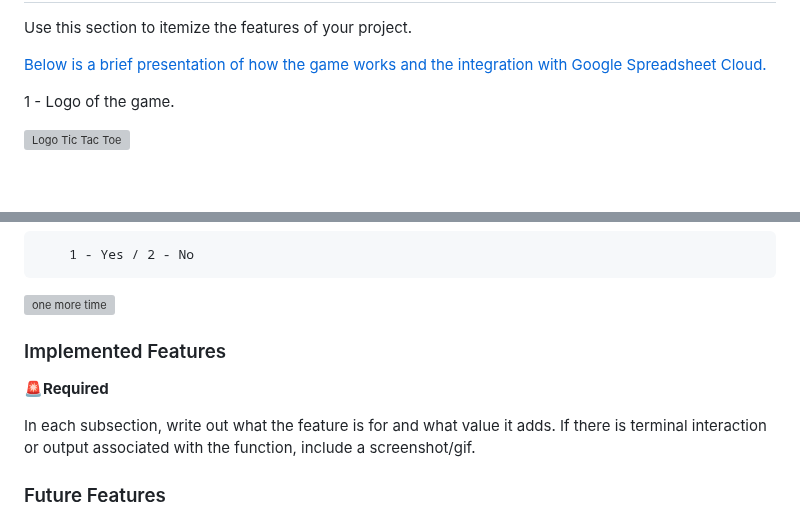
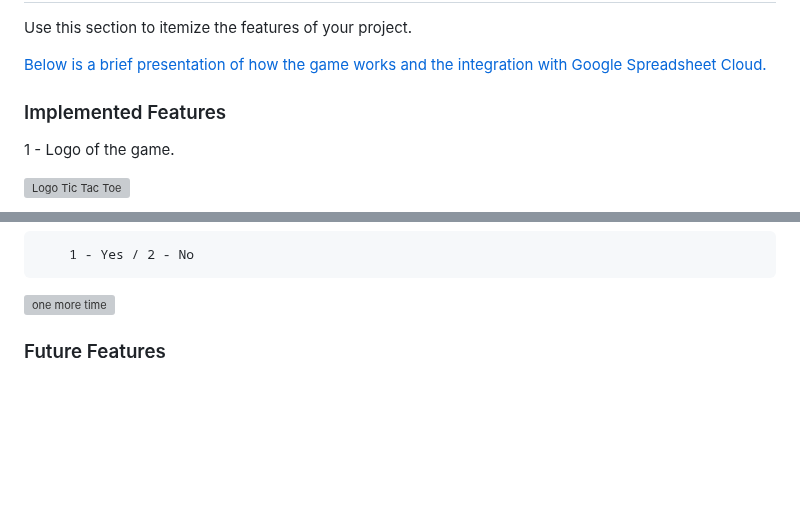
Before and after one commit to ocimar84/Tic-Tac-Toe-, a Markdown page: README.md, 2 parts joined by grey strips. Drawn GitHub-style; blank space fills up the shorter version; grey boxes are pictures that could not be loaded.

```diff
--- a/README.md
+++ b/README.md
@@ -132,6 +132,11 @@ Use this section to itemize the features of your project.
 
 [Below is a brief presentation of how the game works and the integration with Google Spreadsheet Cloud.](https://user-images.githubusercontent.com/79640465/213560562-1e46ee48-1b08-4509-a542-384bfe9ac287.mov)
 
+
+
+### Implemented Features
+
+
 1 - Logo of the game.
 
 ![Logo Tic Tac Toe](https://user-images.githubusercontent.com/79640465/213565871-863ca4ff-90c8-4698-8676-b3e4b1c5347e.png)
@@ -161,11 +166,6 @@ Use this section to itemize the features of your project.
 ![one more time](https://user-images.githubusercontent.com/79640465/213567481-d33e6301-1075-49f3-80f8-7f10b1503189.png)
 
 
-### Implemented Features
-🚨**Required**
-
-In each subsection, write out what the feature is for and what value it adds. If there is terminal interaction or output associated with the function, include a screenshot/gif.
-
 
 ### Future Features
 
```
Also changed, not shown: other parts of README.md (+5 -0 lines).
